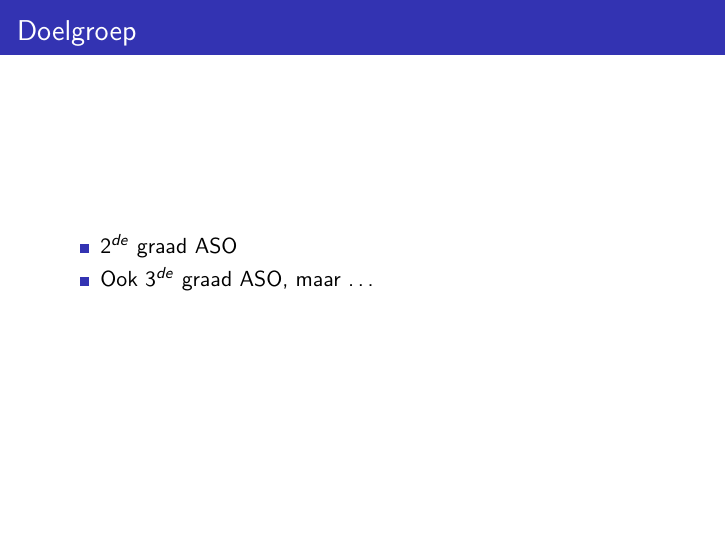
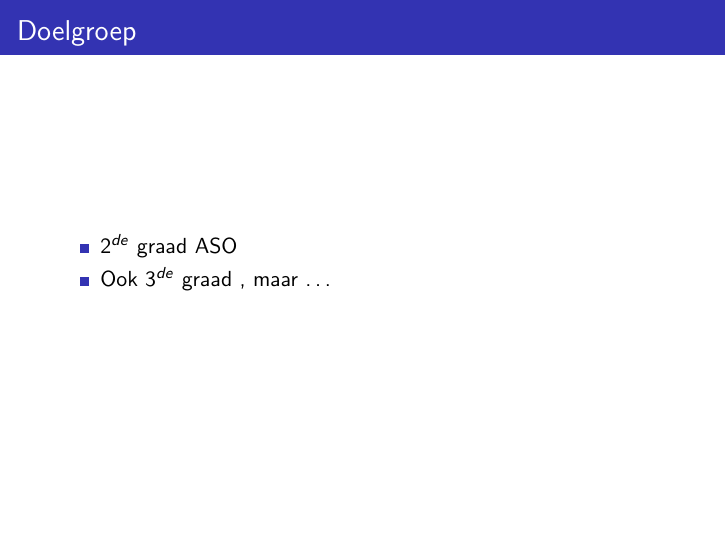
Before and after one commit to Wiskunde/V3, LaTeX slides (Presentatie/Presentatie.tex): page 12 of 108. Compiled offline with pdfLaTeX.

Commit message:
1 woordje weggedaan :p

```diff
--- a/Presentatie/Presentatie.tex
+++ b/Presentatie/Presentatie.tex
@@ -125,7 +125,7 @@
 \begin{itemize}
 \item $2^{de}$ graad ASO
 \pause
-\item Ook $3^{de}$ graad ASO\pause, maar \ldots
+\item Ook $3^{de}$ graad \pause, maar \ldots
 \end{itemize}
 \end{frame}
 
```
